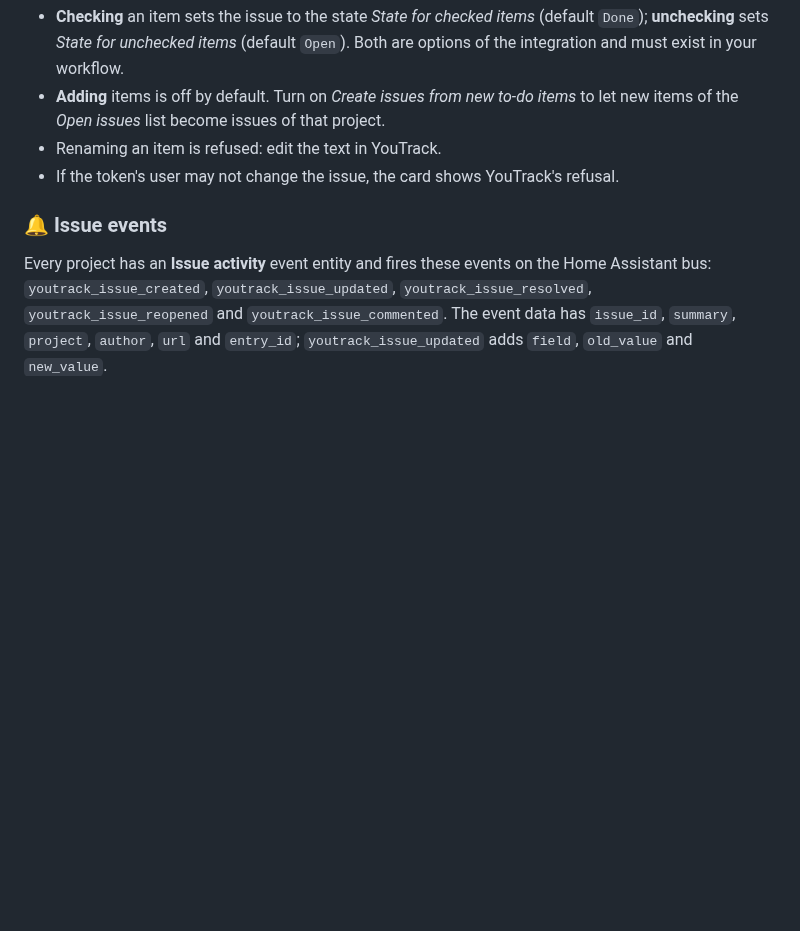
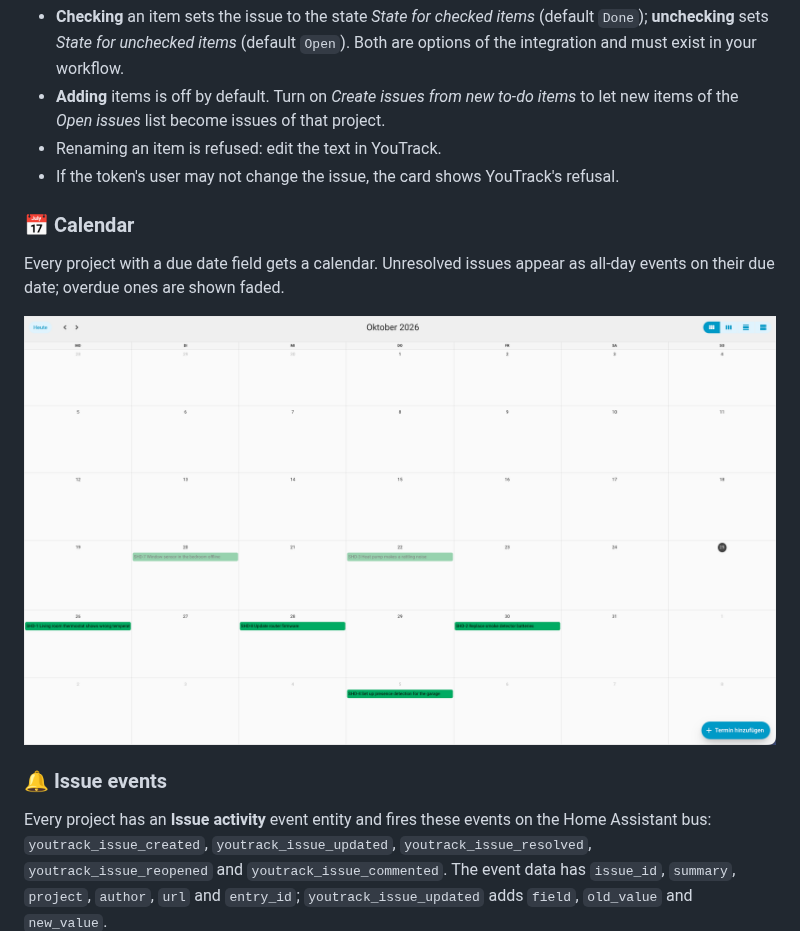
Before and after one commit to JtheGunner/ha-youtrack, a Markdown page: README.md, the part around one of its changes. Drawn GitHub-style; pictures changed too: docs/images/calendar.png (added); blank space fills up the shorter version.

Commit message:
docs: add calendar and to-do list screenshots

```diff
--- a/README.md
+++ b/README.md
@@ -163,6 +165,13 @@ the link.
   the *Open issues* list become issues of that project.
 - Renaming an item is refused: edit the text in YouTrack.
 - If the token's user may not change the issue, the card shows YouTrack's refusal.
+
+### 📅 Calendar
+
+Every project with a due date field gets a calendar. Unresolved issues appear as all-day events on their
+due date; overdue ones are shown faded.
+
+<img src="docs/images/calendar.png" alt="The due date calendar of a project in Home Assistant">
 
 ### 🔔 Issue events
 
```
Also changed, not shown: other parts of README.md (+2 -0 lines), docs/images/todo-list.png (added).
